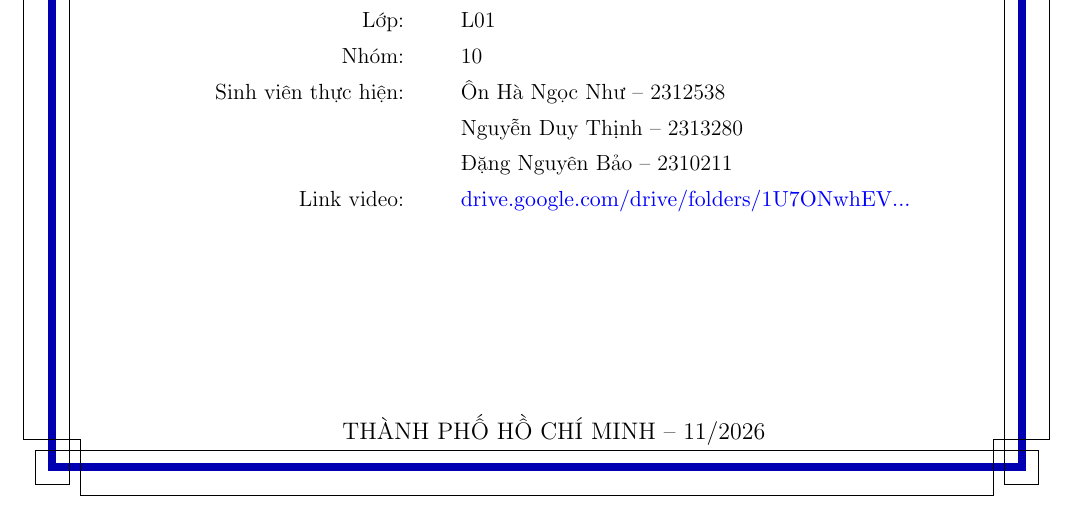
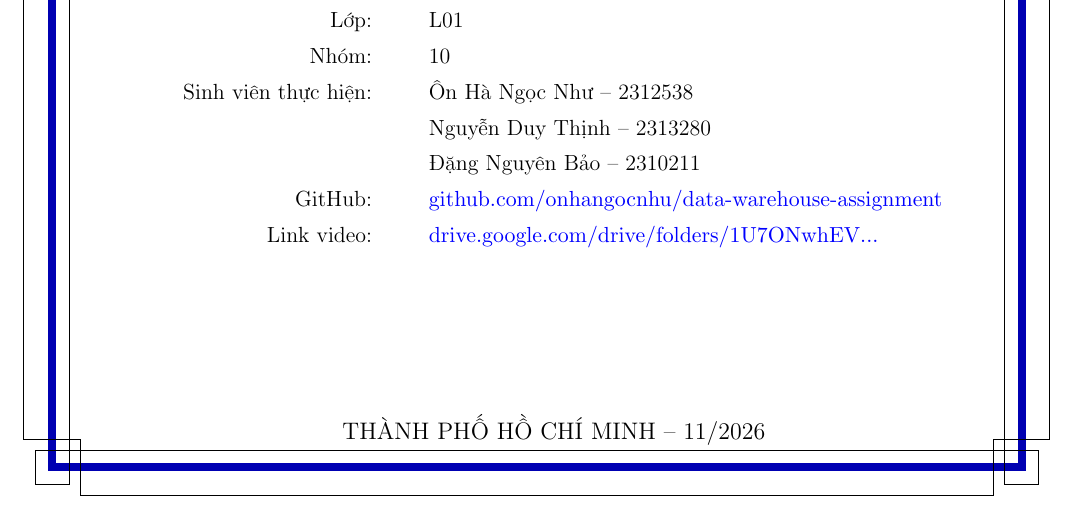
Before and after one commit to onhangocnhu/data-warehouse-assignment, a LaTeX document (report/main.tex): part of page 1 of 100, cut so that both start at the same text. Compiled offline with pdfLaTeX.

Commit message:
docs(report): add GitHub link to cover page

```diff
--- a/report/main.tex
+++ b/report/main.tex
@@ -53,6 +53,7 @@ Xây dựng kho dữ liệu phân tích hiệu quả kinh doanh sàn thương m
         Sinh viên thực hiện: & Ôn Hà Ngọc Như -- 2312538 \\
         & Nguyễn Duy Thịnh -- 2313280 \\
         & Đặng Nguyên Bảo -- 2310211 \\
+        GitHub: & \href{https://github.com/onhangocnhu/data-warehouse-assignment}{\small github.com/onhangocnhu/data-warehouse-assignment} \\
         Link video: & \href{https://drive.google.com/drive/folders/1U7ONwhEVuUqJkst1z5X8fvamymiwy6j7?usp=drive_link}{\small drive.google.com/drive/folders/1U7ONwhEV...}
     \end{tabular}
 }
```
Also changed, not shown: 3 other files.
